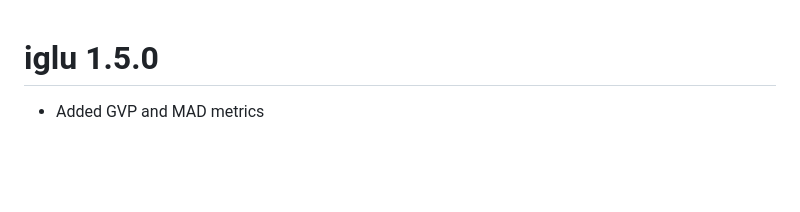
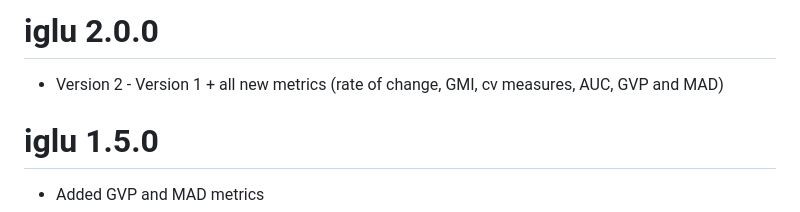
Before and after one commit to irinagain/iglu, a Markdown page: NEWS.md, the part around the change. Rendered like a GitHub page; blank space fills up the shorter version.

Commit message:
CRAN logo, version update

```diff
--- a/NEWS.md
+++ b/NEWS.md
@@ -1,3 +1,6 @@
+# iglu 2.0.0
+* Version 2 - Version 1 + all new metrics (rate of change, GMI, cv measures, AUC, GVP and MAD)
+
 # iglu 1.5.0
 * Added GVP and MAD metrics
 
```
Also changed, not shown: README.md (+27 -17 lines), man/figures/README-unnamed-chunk-3-2.png, 2 other files.
